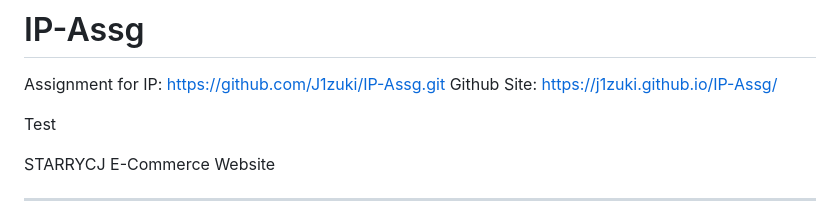
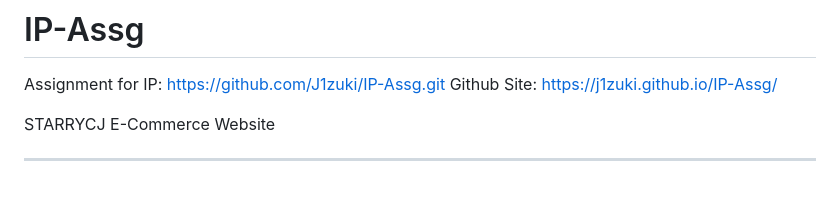
Before and after one commit to J1zuki/StarryCJ, a Markdown page: readme/README.md, the part around the change. Drawn GitHub-style; blank space fills up the shorter version.

Commit message:
saved after testing the renaming

```diff
--- a/readme/README.md
+++ b/readme/README.md
@@ -1,8 +1,6 @@
 # IP-Assg
 Assignment for IP: https://github.com/J1zuki/IP-Assg.git
 Github Site: https://j1zuki.github.io/IP-Assg/
-
-Test
 
 STARRYCJ E-Commerce Website
 
```
